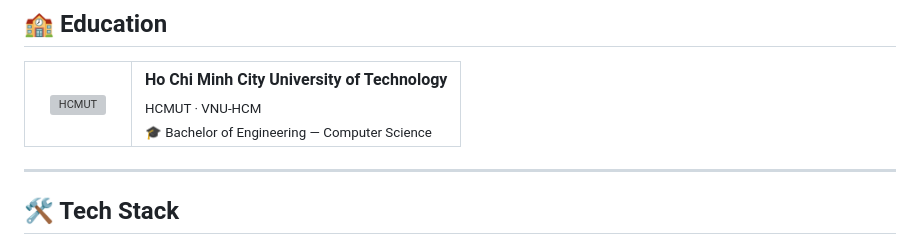
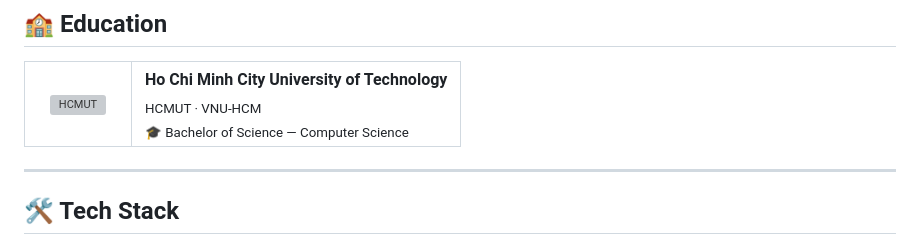
Before and after one commit to hieunpc/hieunpc, a Markdown page: README.md, the part around one of its changes. Rendered like a GitHub page; grey boxes are pictures that could not be loaded.

```diff
--- a/README.md
+++ b/README.md
@@ -35,7 +35,7 @@
     <td>
       <strong>Ho Chi Minh City University of Technology</strong><br/>
       <sub>HCMUT · VNU-HCM</sub><br/>
-      <sub>🎓 Bachelor of Engineering — Computer Science</sub>
+      <sub>🎓 Bachelor of Science — Computer Science</sub>
     </td>
   </tr>
 </table>
```
Also changed, not shown: other parts of README.md (+2 -2 lines).
